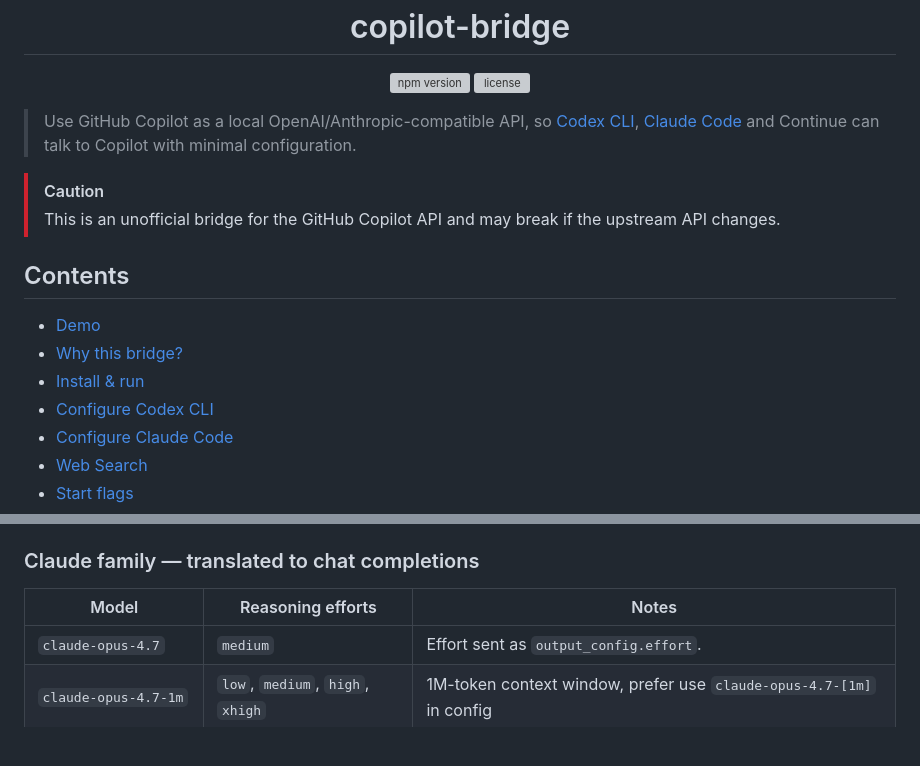
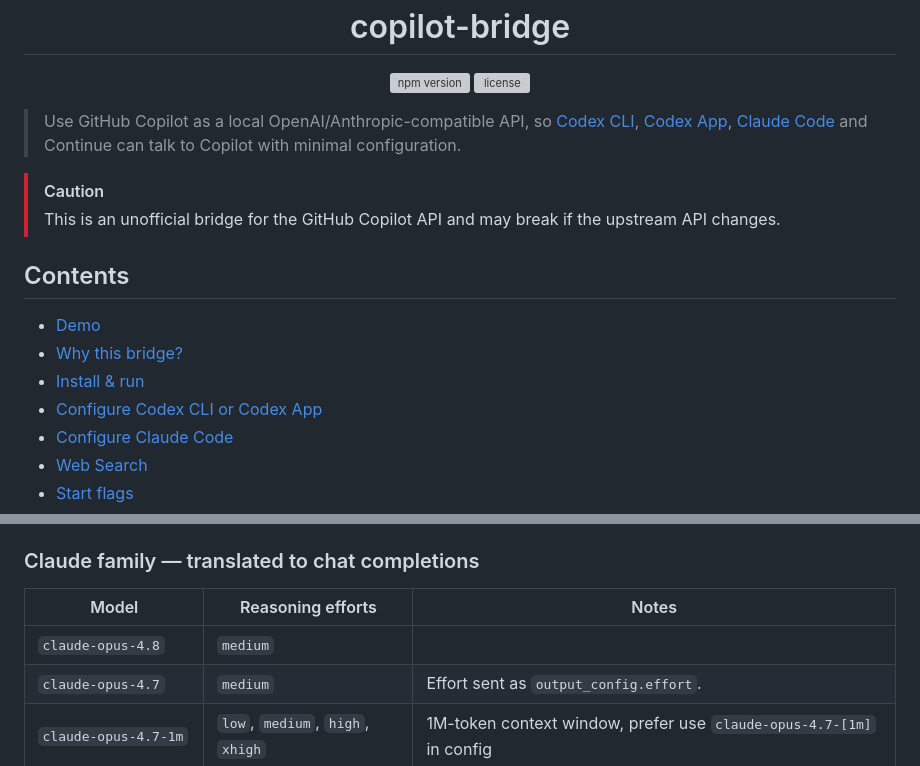
Before and after one commit to betaHi/copilot-bridge, a Markdown page: README.md, 2 parts joined by grey strips. GitHub-like rendering; blank space fills up the shorter version; grey boxes are pictures that could not be loaded.

```diff
--- a/README.md
+++ b/README.md
@@ -5,7 +5,7 @@
   <a href="https://github.com/betahi/copilot-bridge/blob/main/LICENSE"><img src="https://img.shields.io/npm/l/betahi-copilot-bridge.svg" alt="license"></a>
 </p>
 
-> Use GitHub Copilot as a local OpenAI/Anthropic-compatible API, so [Codex CLI](https://developers.openai.com/codex/cli), [Claude Code](https://docs.anthropic.com/en/docs/claude-code/overview) and Continue can talk to Copilot with minimal configuration.
+> Use GitHub Copilot as a local OpenAI/Anthropic-compatible API, so [Codex CLI](https://developers.openai.com/codex/cli), [Codex App](https://developers.openai.com/codex/app), [Claude Code](https://docs.anthropic.com/en/docs/claude-code/overview) and Continue can talk to Copilot with minimal configuration.
 
 > [!CAUTION]
 > This is an unofficial bridge for the GitHub Copilot API and may break if the
@@ -15,7 +15,7 @@
 - [Demo](#demo)
 - [Why this bridge?](#why-this-bridge)
 - [Install & run](#install--run)
-- [Configure Codex CLI](#configure-codex-cli)
+- [Configure Codex CLI or Codex App](#configure-codex-cli-or-codex-app)
 - [Configure Claude Code](#configure-claude-code)
 - [Web Search](#web-search)
 - [Start flags](#start-flags)
@@ -273,6 +279,7 @@ accepts upstream.
 
 | Model                            | Reasoning efforts                       | Notes                                  |
 | -------------------------------- | --------------------------------------- | -------------------------------------- |
+| `claude-opus-4.8`                | `medium`                                |                                        |
 | `claude-opus-4.7`                | `medium`                                | Effort sent as `output_config.effort`. |
 | `claude-opus-4.7-1m`             | `low`, `medium`, `high`, `xhigh`        | 1M-token context window, prefer use `claude-opus-4.7-[1m]` in config|
 | `claude-opus-4.7-high`           | `high`                                  | Fixed high reasoning|
```
Also changed, not shown: other parts of README.md (+13 -7 lines), assets/screenshots/codex_app_support.png (added), 6 other files.
